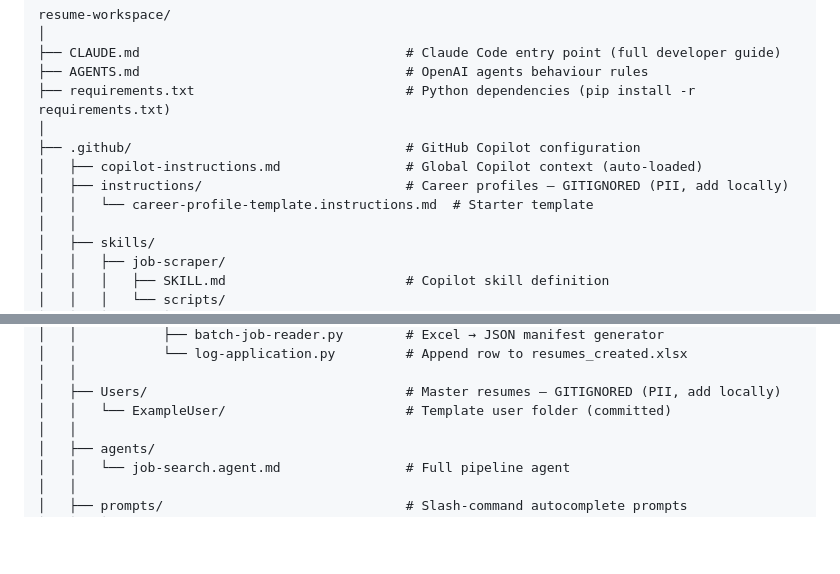
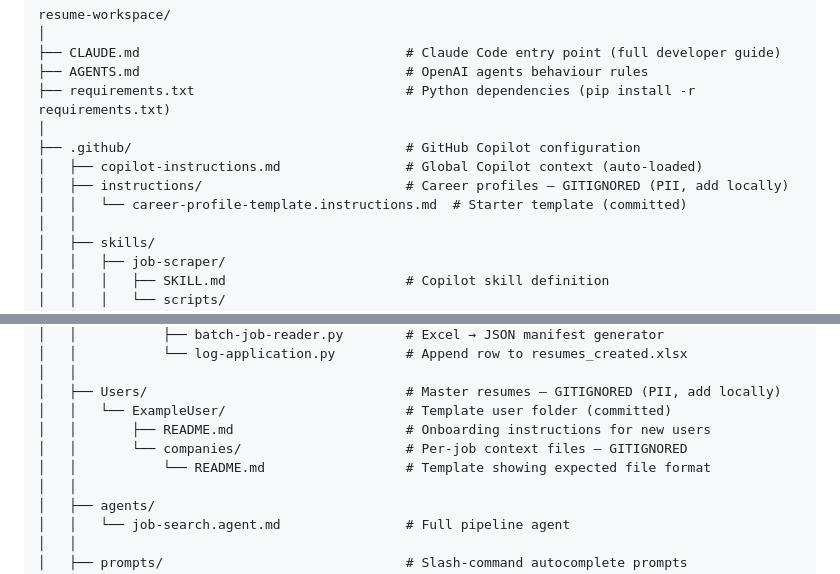
Before and after one commit to pravindurairaj/resume_assistant, a Markdown page: README.md, 2 parts joined by grey strips. GitHub-like rendering; blank space fills up the shorter version.

```diff
--- a/README.md
+++ b/README.md
@@ -162,7 +162,7 @@ resume-workspace/
 ├── .github/                                   # GitHub Copilot configuration
 │   ├── copilot-instructions.md                # Global Copilot context (auto-loaded)
 │   ├── instructions/                          # Career profiles — GITIGNORED (PII, add locally)
-│   │   └── career-profile-template.instructions.md  # Starter template
+│   │   └── career-profile-template.instructions.md  # Starter template (committed)
 │   │
 │   ├── skills/
 │   │   ├── job-scraper/
@@ -187,6 +187,9 @@ resume-workspace/
 │   │
 │   ├── Users/                                 # Master resumes — GITIGNORED (PII, add locally)
 │   │   └── ExampleUser/                       # Template user folder (committed)
+│   │       ├── README.md                      # Onboarding instructions for new users
+│   │       └── companies/                     # Per-job context files — GITIGNORED
+│   │           └── README.md                  # Template showing expected file format
 │   │
 │   ├── agents/
 │   │   └── job-search.agent.md                # Full pipeline agent
```
Also changed, not shown: other parts of README.md (+25 -17 lines).
